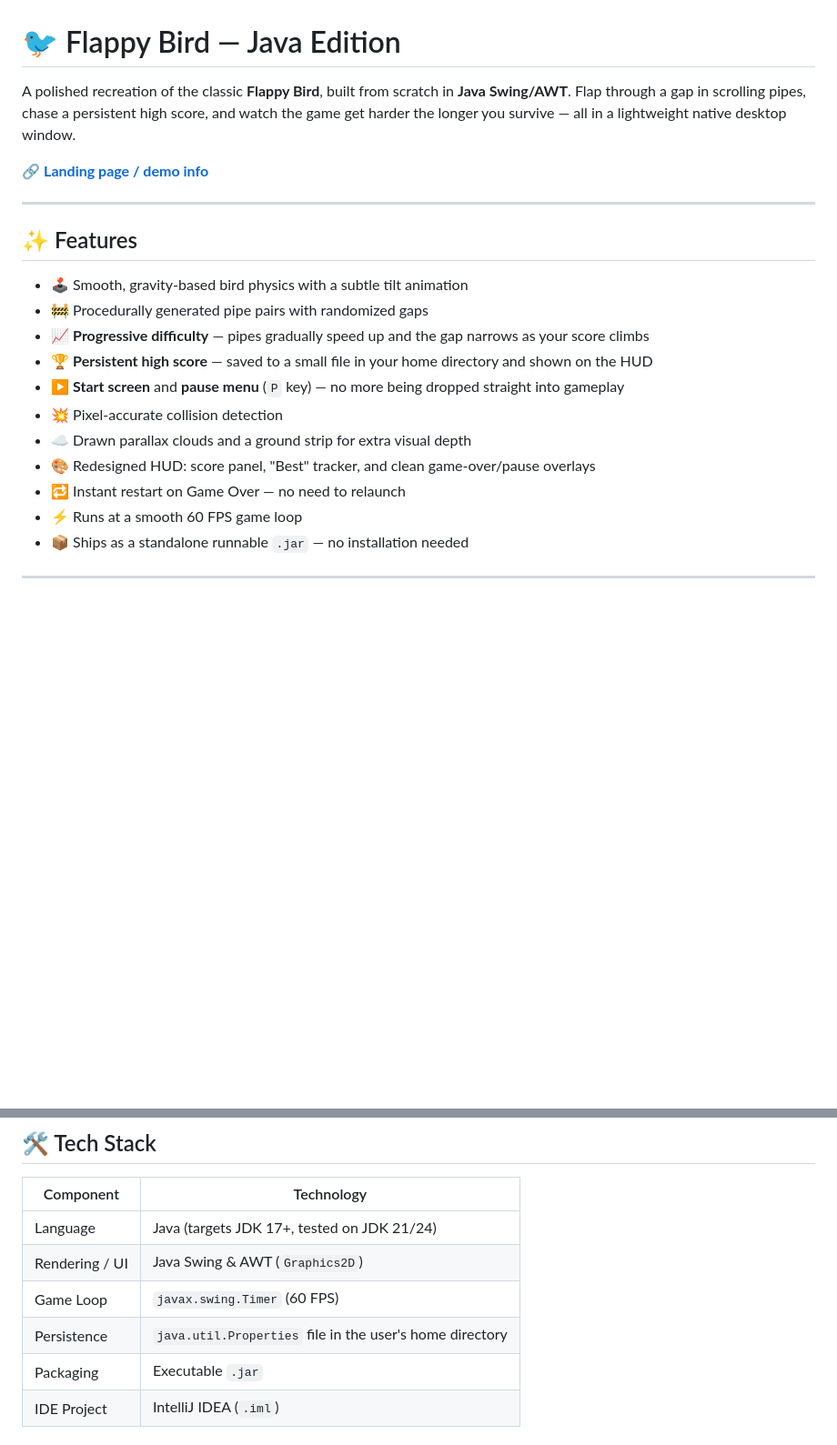
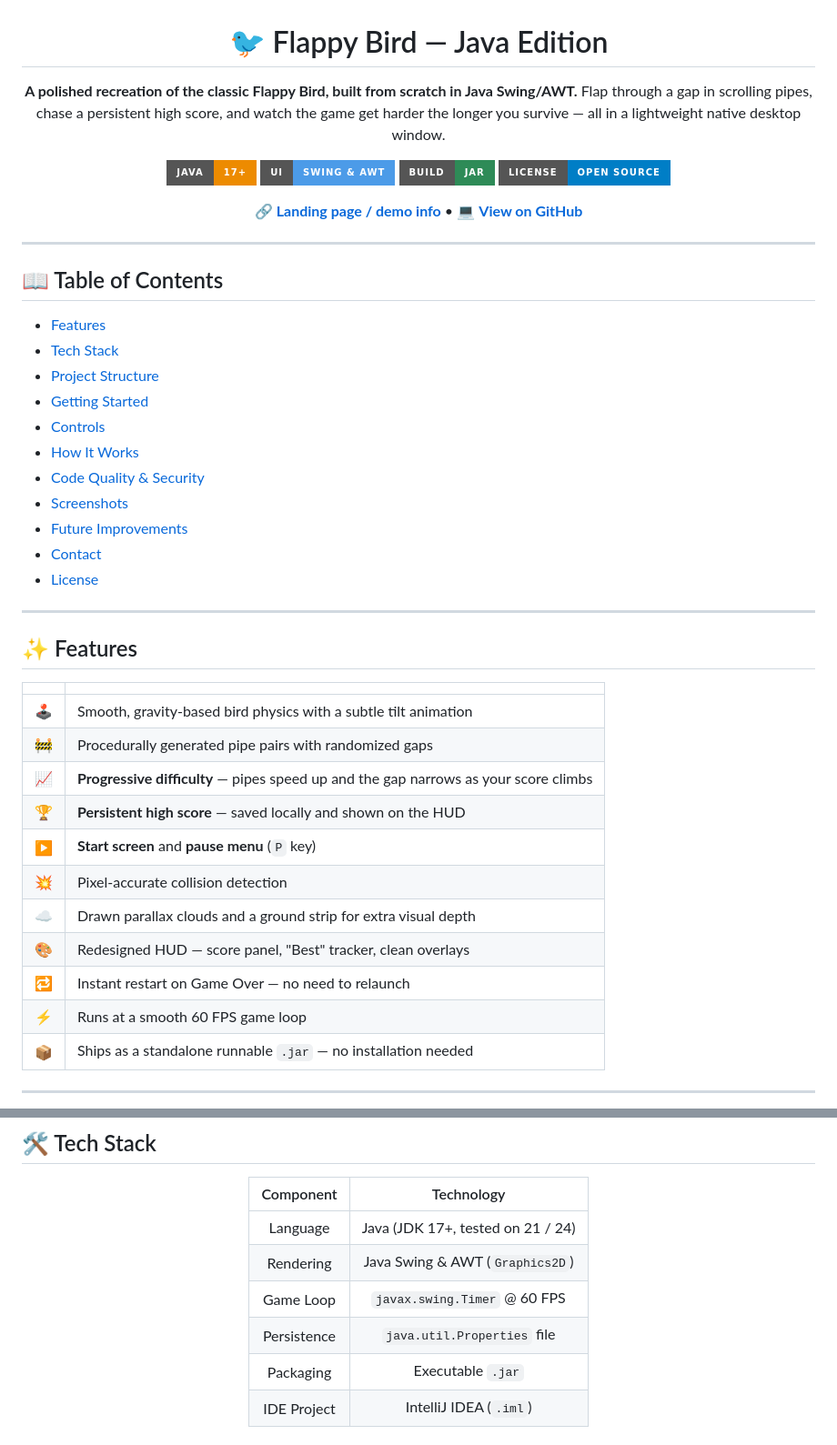
Before and after one commit to mageshit24/FlappyBird, a Markdown page: README.md, 2 parts joined by grey strips. Shown at 91% size. GitHub-like rendering; badges without logos; blank space fills up the shorter version.

```diff
--- a/README.md
+++ b/README.md
@@ -1,24 +3,50 @@
 # 🐦 Flappy Bird — Java Edition
 
-A polished recreation of the classic **Flappy Bird**, built from scratch in **Java Swing/AWT**. Flap through a gap in scrolling pipes, chase a persistent high score, and watch the game get harder the longer you survive — all in a lightweight native desktop window.
+**A polished recreation of the classic Flappy Bird, built from scratch in Java Swing/AWT.**
+Flap through a gap in scrolling pipes, chase a persistent high score, and watch the game get harder the longer you survive — all in a lightweight native desktop window.
 
-🔗 **[Landing page / demo info](https://mageshit24.github.io/FlappyBird/)**
+[![Java](https://img.shields.io/badge/Java-17%2B-ED8B00?style=for-the-badge&logo=openjdk&logoColor=white)](#-getting-started)
+[![Swing](https://img.shields.io/badge/UI-Swing%20%26%20AWT-4C9BE8?style=for-the-badge&logo=java&logoColor=white)](#-tech-stack)
+[![Build](https://img.shields.io/badge/Build-Jar-2E8B57?style=for-the-badge&logo=apache-maven&logoColor=white)](#-getting-started)
+[![License](https://img.shields.io/badge/License-Open%20Source-informational?style=for-the-badge)](#-license)
+
+🔗 **[Landing page / demo info](https://mageshit24.github.io/FlappyBird/)** • 💻 **[View on GitHub](https://github.com/mageshit24/FlappyBird)**
+
+</div>
+
+---
+
+## 📖 Table of Contents
+
+- [Features](#-features)
+- [Tech Stack](#-tech-stack)
+- [Project Structure](#-project-structure)
+- [Getting Started](#-getting-started)
+- [Controls](#-controls)
+- [How It Works](#-how-it-works)
+- [Code Quality & Security](#-code-quality--security)
+- [Screenshots](#-screenshots)
+- [Future Improvements](#-future-improvements)
+- [Contact](#-contact)
+- [License](#-license)
 
 ---
 
 ## ✨ Features
 
-- 🕹️ Smooth, gravity-based bird physics with a subtle tilt animation
-- 🚧 Procedurally generated pipe pairs with randomized gaps
-- 📈 **Progressive difficulty** — pipes gradually speed up and the gap narrows as your score climbs
-- 🏆 **Persistent high score** — saved to a small file in your home directory and shown on the HUD
-- ▶️ **Start screen** and **pause menu** (`P` key) — no more being dropped straight into gameplay
-- 💥 Pixel-accurate collision detection
-- ☁️ Drawn parallax clouds and a ground strip for extra visual depth
-- 🎨 Redesigned HUD: score panel, "Best" tracker, and clean game-over/pause overlays
-- 🔁 Instant restart on Game Over — no need to relaunch
-- ⚡ Runs at a smooth 60 FPS game loop
-- 📦 Ships as a standalone runnable `.jar` — no installation needed
+| | |
+|---|---|
+| 🕹️ | Smooth, gravity-based bird physics with a subtle tilt animation |
+| 🚧 | Procedurally generated pipe pairs with randomized gaps |
+| 📈 | **Progressive difficulty** — pipes speed up and the gap narrows as your score climbs |
+| 🏆 | **Persistent high score** — saved locally and shown on the HUD |
+| ▶️ | **Start screen** and **pause menu** (`P` key) |
+| 💥 | Pixel-accurate collision detection |
+| ☁️ | Drawn parallax clouds and a ground strip for extra visual depth |
+| 🎨 | Redesigned HUD — score panel, "Best" tracker, clean overlays |
+| 🔁 | Instant restart on Game Over — no need to relaunch |
+| ⚡ | Runs at a smooth 60 FPS game loop |
+| 📦 | Ships as a standalone runnable `.jar` — no installation needed |
 
 ---
 
@@ -27,8 +57,8 @@ A polished recreation of the classic **Flappy Bird**, built from scratch in **Ja
 | Component | Technology |
-|---|---|
-| Language | Java (targets JDK 17+, tested on JDK 21/24) |
-| Rendering / UI | Java Swing & AWT (`Graphics2D`) |
-| Game Loop | `javax.swing.Timer` (60 FPS) |
-| Persistence | `java.util.Properties` file in the user's home directory |
+|:---:|:---:|
+| Language | Java (JDK 17+, tested on 21 / 24) |
+| Rendering | Java Swing & AWT (`Graphics2D`) |
+| Game Loop | `javax.swing.Timer` @ 60 FPS |
+| Persistence | `java.util.Properties` file |
 | Packaging | Executable `.jar` |
 | IDE Project | IntelliJ IDEA (`.iml`) |
```
Also changed, not shown: other parts of README.md (+67 -40 lines).
